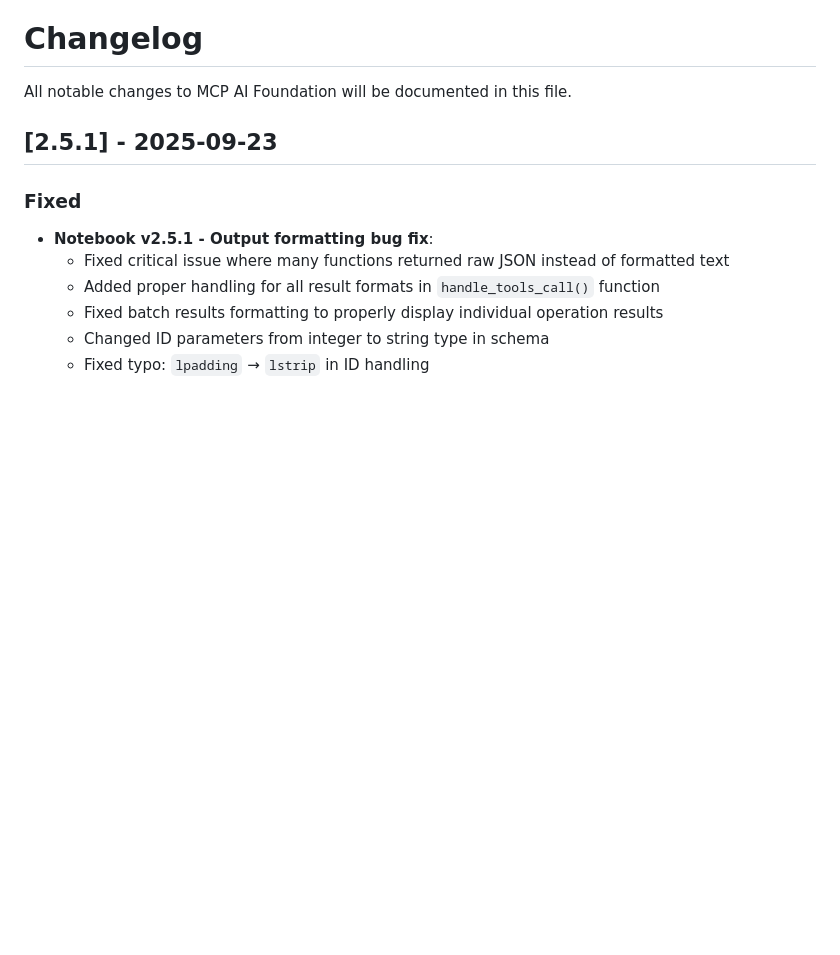
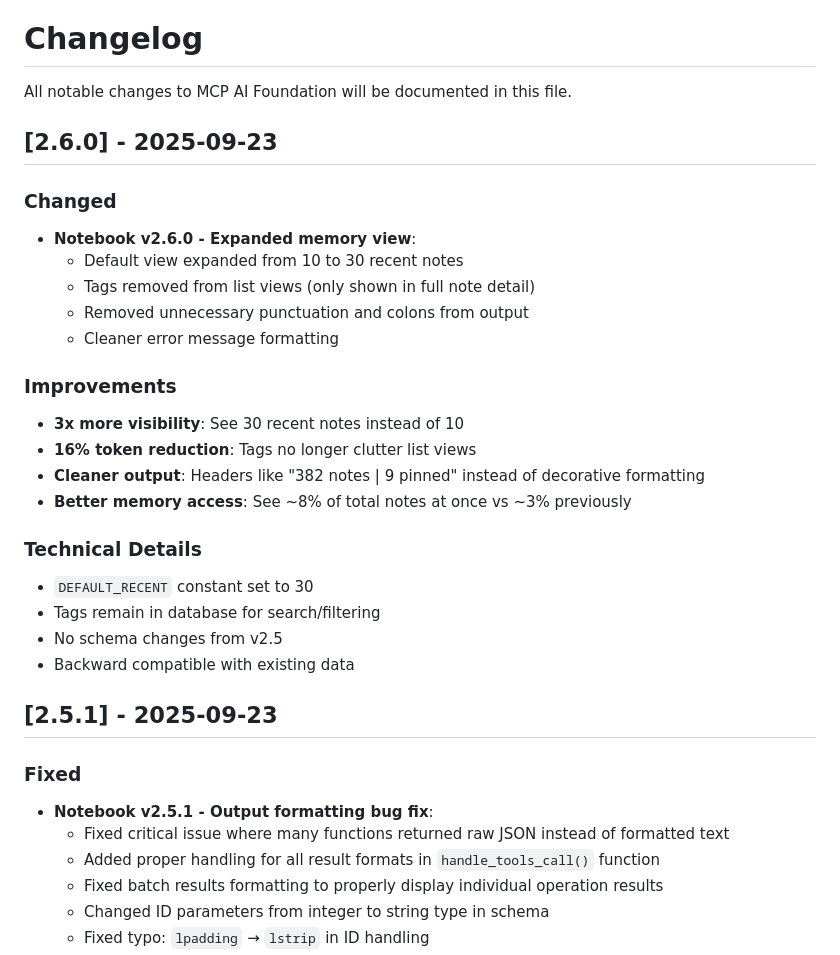
Before and after one commit to QD25565/mcp-ai-foundation, a Markdown page: CHANGELOG.md, the part around the change. Rendered like a GitHub page; blank space fills up the shorter version.

Commit message:
Add Notebook v2.6.0 to changelog

```diff
--- a/CHANGELOG.md
+++ b/CHANGELOG.md
@@ -1,6 +1,27 @@
 # Changelog
 
 All notable changes to MCP AI Foundation will be documented in this file.
+
+## [2.6.0] - 2025-09-23
+
+### Changed
+- **Notebook v2.6.0 - Expanded memory view**:
+  - Default view expanded from 10 to 30 recent notes
+  - Tags removed from list views (only shown in full note detail)
+  - Removed unnecessary punctuation and colons from output
+  - Cleaner error message formatting
+
+### Improvements
+- **3x more visibility**: See 30 recent notes instead of 10
+- **16% token reduction**: Tags no longer clutter list views
+- **Cleaner output**: Headers like "382 notes | 9 pinned" instead of decorative formatting
+- **Better memory access**: See ~8% of total notes at once vs ~3% previously
+
+### Technical Details
+- `DEFAULT_RECENT` constant set to 30
+- Tags remain in database for search/filtering
+- No schema changes from v2.5
+- Backward compatible with existing data
 
 ## [2.5.1] - 2025-09-23
 
```
